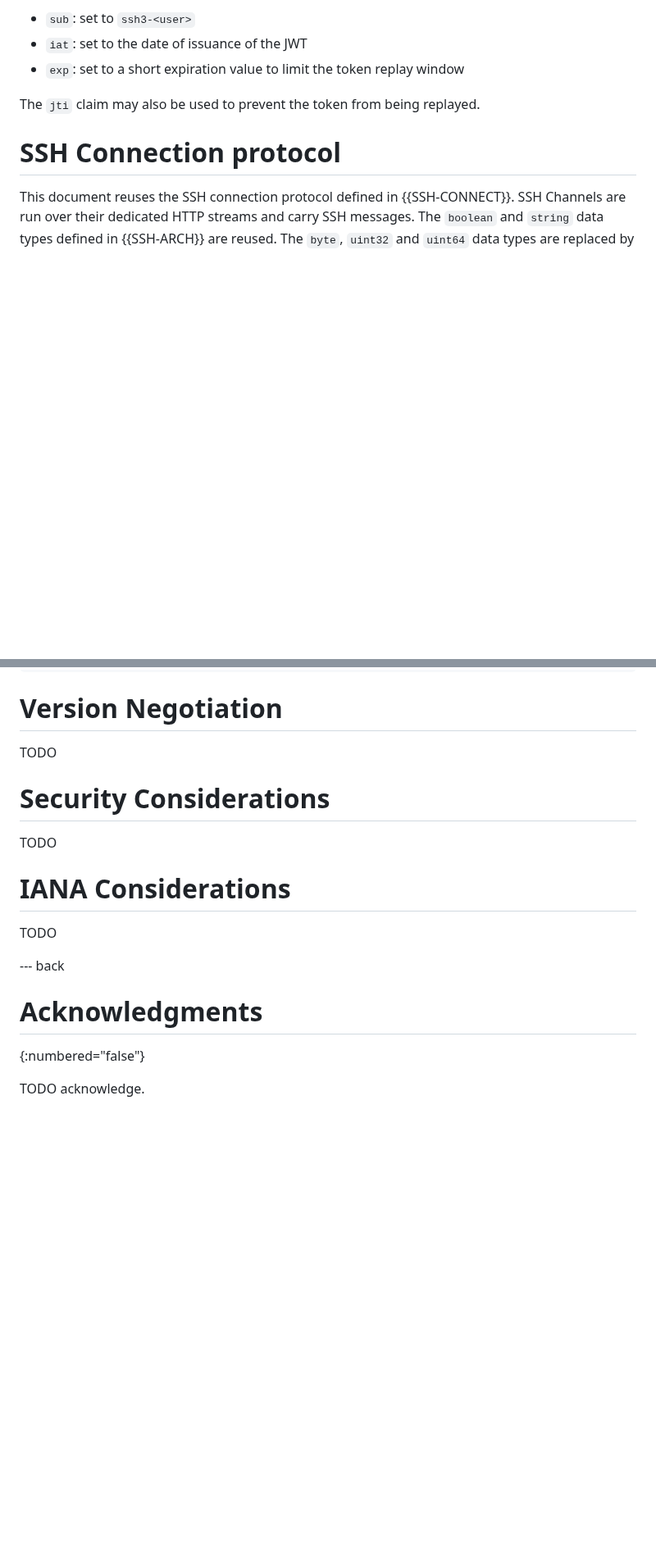
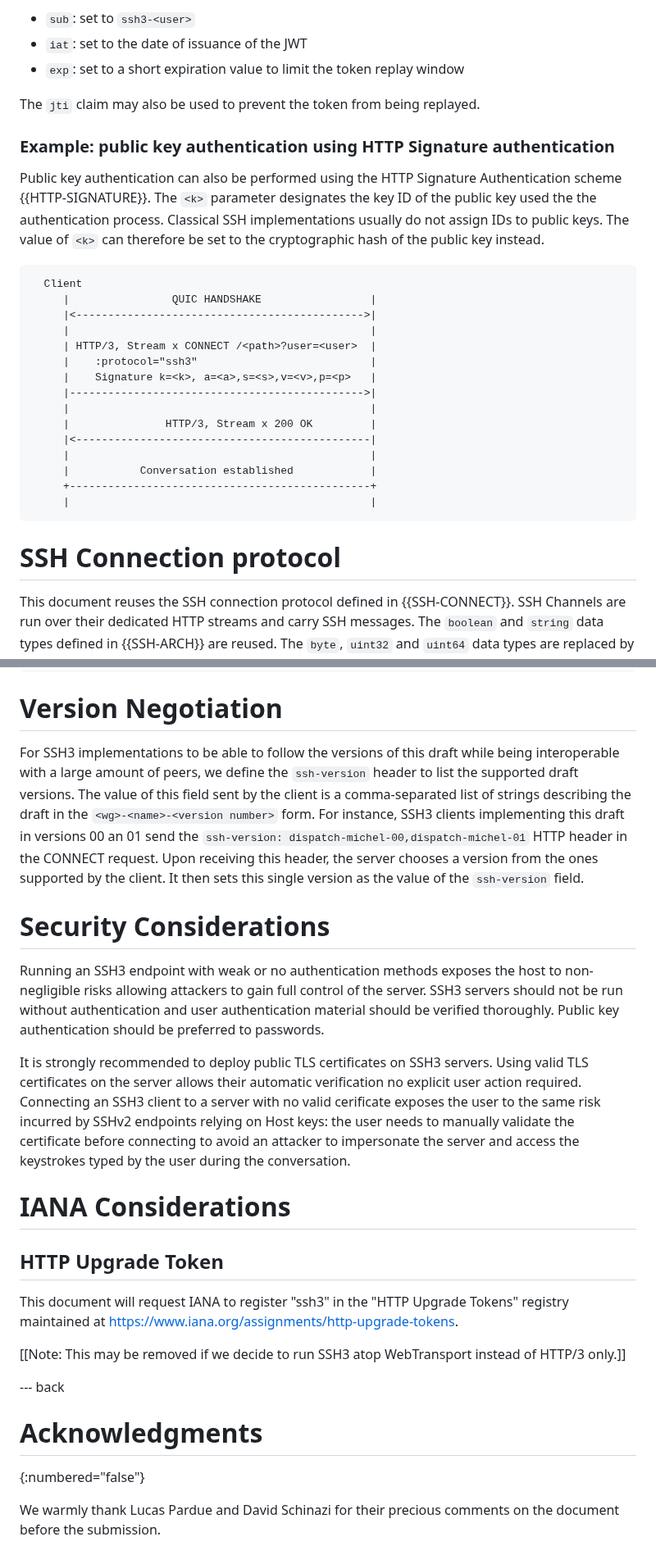
Before and after one commit to francoismichel/ssh3-spec, a Markdown page: draft-michel-ssh3.md, 2 parts joined by grey strips. Shown at 82% size. Rendered like a GitHub page; blank space fills up the shorter version.

Commit message:
integrate feedback from David's comments

```diff
--- a/draft-michel-ssh3.md
+++ b/draft-michel-ssh3.md
@@ -156,6 +172,33 @@ third-party involved, only the following claims are required (see
 
 The `jti` claim may also be used to prevent the token from
 being replayed.
+
+### Example: public key authentication using HTTP Signature authentication
+
+Public key authentication can also be performed using the HTTP Signature
+Authentication scheme {{HTTP-SIGNATURE}}. The `<k>` parameter designates
+the key ID of the public key used the the authentication process.
+Classical SSH implementations usually do not assign IDs to public keys.
+The value of `<k>` can therefore be set to the cryptographic hash of
+the public key instead.
+
+~~~~
+  Client
+     |                QUIC HANDSHAKE                 |
+     |<--------------------------------------------->|
+     |                                               |
+     | HTTP/3, Stream x CONNECT /<path>?user=<user>  |
+     |    :protocol="ssh3"                           |
+     |    Signature k=<k>, a=<a>,s=<s>,v=<v>,p=<p>   |
+     |---------------------------------------------->|
+     |                                               |
+     |               HTTP/3, Stream x 200 OK         |
+     |<----------------------------------------------|
+     |                                               |
+     |           Conversation established            |
+     +-----------------------------------------------+
+     |                                               |
+~~~~
 
 # SSH Connection protocol
 
@@ -228,16 +271,45 @@ ExitStatusMessage {
 ~~~~
 
 # Version Negotiation
-TODO
+
+For SSH3 implementations to be able to follow the versions of this draft
+while being interoperable with a large amount of peers, we define the
+`ssh-version` header to list the supported draft versions. The value
+of this field sent by the client is a comma-separated list of strings
+describing the draft in the `<wg>-<name>-<version number>` form.
+For instance, SSH3 clients implementing this draft in versions 00 an 01
+send the `ssh-version: dispatch-michel-00,dispatch-michel-01` HTTP header
+in the CONNECT request.
+Upon receiving this header, the server chooses a version from the ones
+supported by the client. It then sets this single version as the value
+of the `ssh-version` field.
 
 # Security Considerations
 
-TODO
+Running an SSH3 endpoint with weak or no authentication methods exposes
+the host to non-negligible risks allowing attackers to gain full control
+of the server. SSH3 servers should not be run without authentication
+and user authentication material should be verified thoroughly. Public
+key authentication should be preferred to passwords.
+
+It is strongly recommended to deploy public TLS certificates on SSH3
+servers. Using valid TLS certificates on the server allows their
+automatic verification no explicit user action required.
+Connecting an SSH3 client to a server with no valid cerificate exposes
+the user to the same risk incurred by SSHv2 endpoints relying on Host
+keys: the user needs to manually validate the certificate before
+connecting to avoid an attacker to impersonate the server and
+access the keystrokes typed by the user during the conversation.
 
 
 # IANA Considerations
 
-TODO
+## HTTP Upgrade Token
+This document will request IANA to register "ssh3" in the "HTTP Upgrade
+Tokens" registry maintained at <https://www.iana.org/assignments/http-upgrade-tokens>.
+
+\[\[Note: This may be removed if we decide to run SSH3 atop WebTransport instead of
+HTTP/3 only.]]
 
 
 --- back
@@ -245,4 +317,5 @@ TODO
 # Acknowledgments
 {:numbered="false"}
 
-TODO acknowledge.
+We warmly thank Lucas Pardue and David Schinazi for their precious
+comments on the document before the submission.
```
Also changed, not shown: other parts of draft-michel-ssh3.md (+22 -6 lines).
